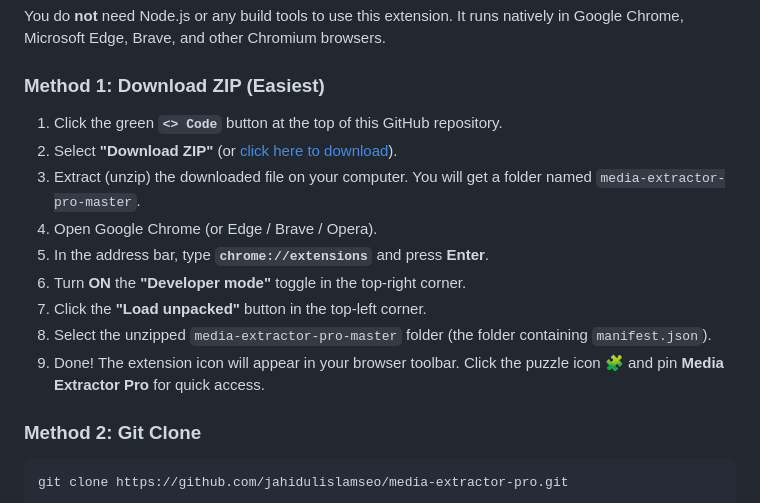
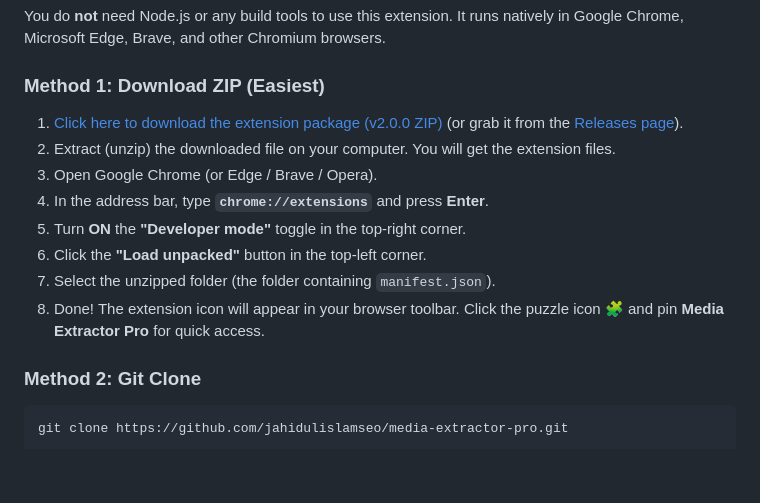
Before and after one commit to jahidulislamseo/media-extractor-pro, a Markdown page: README.md, the part around one of its changes. GitHub-like rendering; blank space fills up the shorter version.

Commit message:
docs: add release download telemetry badge and update direct asset links

```diff
--- a/README.md
+++ b/README.md
@@ -51,15 +52,14 @@ You do **not** need Node.js or any build tools to use this extension. It runs na
 
 ### Method 1: Download ZIP (Easiest)
 
-1. Click the green **`<> Code`** button at the top of this GitHub repository.
-2. Select **"Download ZIP"** (or [click here to download](https://github.com/jahidulislamseo/media-extractor-pro/archive/refs/heads/master.zip)).
-3. Extract (unzip) the downloaded file on your computer. You will get a folder named `media-extractor-pro-master`.
-4. Open Google Chrome (or Edge / Brave / Opera).
-5. In the address bar, type **`chrome://extensions`** and press **Enter**.
-6. Turn **ON** the **"Developer mode"** toggle in the top-right corner.
-7. Click the **"Load unpacked"** button in the top-left corner.
-8. Select the unzipped `media-extractor-pro-master` folder (the folder containing `manifest.json`).
-9. Done! The extension icon will appear in your browser toolbar. Click the puzzle icon 🧩 and pin **Media Extractor Pro** for quick access.
+1. [Click here to download the extension package (v2.0.0 ZIP)](https://github.com/jahidulislamseo/media-extractor-pro/releases/download/v2.0.0/media-extractor-pro-v2.0.0.zip) (or grab it from the [Releases page](https://github.com/jahidulislamseo/media-extractor-pro/releases)).
+2. Extract (unzip) the downloaded file on your computer. You will get the extension files.
+3. Open Google Chrome (or Edge / Brave / Opera).
+4. In the address bar, type **`chrome://extensions`** and press **Enter**.
+5. Turn **ON** the **"Developer mode"** toggle in the top-right corner.
+6. Click the **"Load unpacked"** button in the top-left corner.
+7. Select the unzipped folder (the folder containing `manifest.json`).
+8. Done! The extension icon will appear in your browser toolbar. Click the puzzle icon 🧩 and pin **Media Extractor Pro** for quick access.
 
 ### Method 2: Git Clone
 
```
Also changed, not shown: other parts of README.md (+3 -2 lines).
